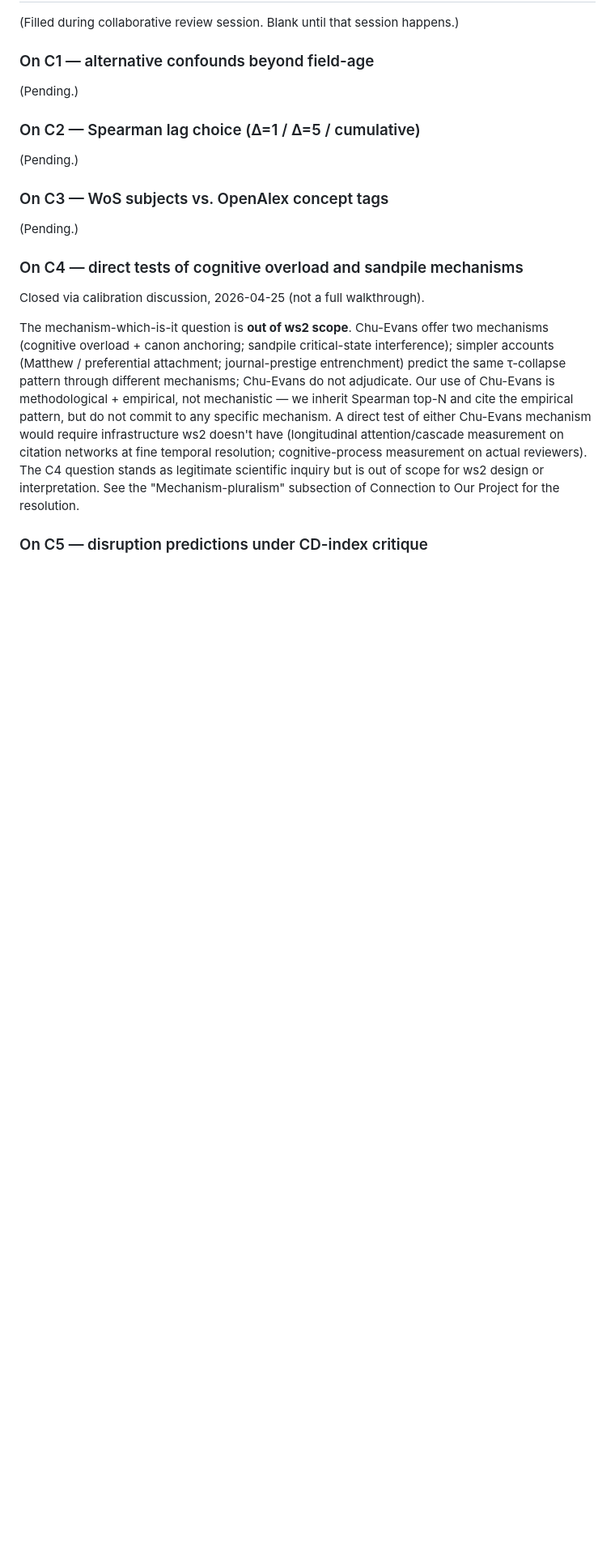
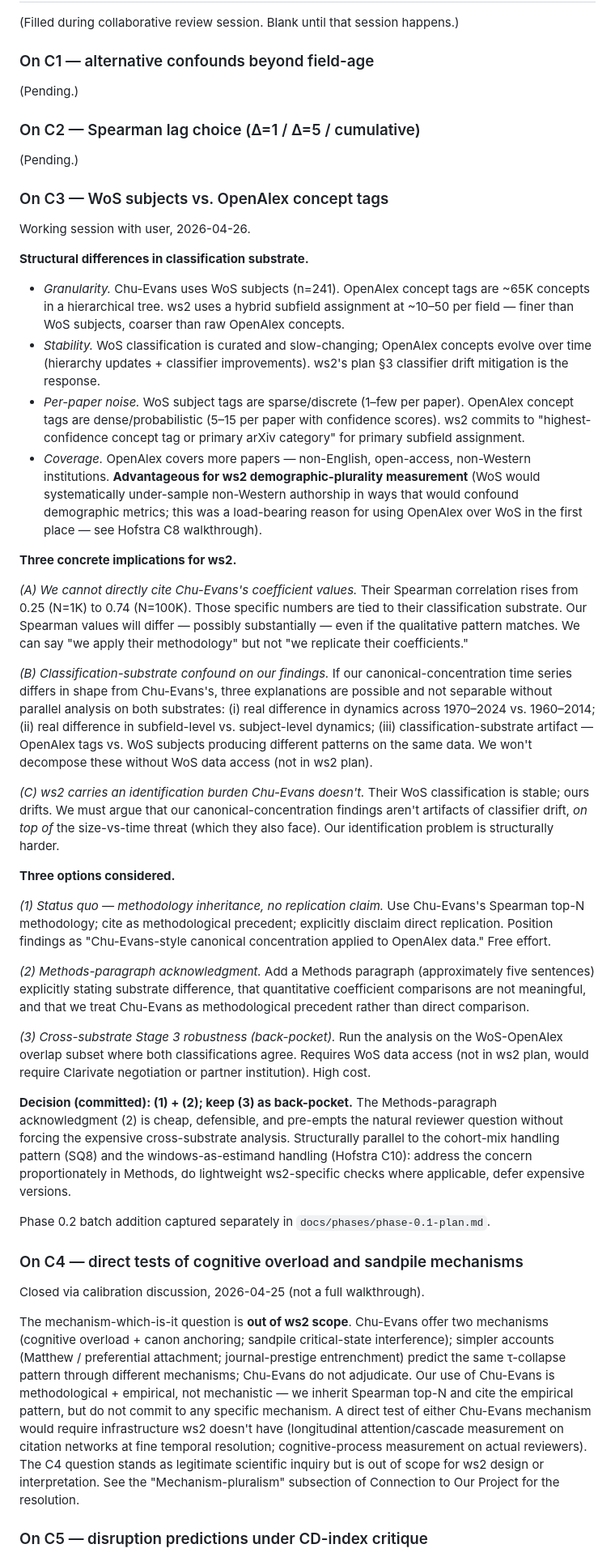
Before and after one commit to kar-ganap/originality, a Markdown page: whitespace_2/literature-review/01-chu-evans-2021-canonical-progress.md, the part around one of its changes. Shown at 81% size. Rendered like a GitHub page; blank space fills up the shorter version.

Commit message:
Chu-Evans C3: classification-substrate acknowledgment
C3 walkthrough on the WoS-vs-OpenAlex classification-substrate
difference. WoS (n=241 stable curated subjects, sparse per-paper)
vs. OpenAlex (~65K drifting machine-assigned concepts, dense
per-paper) are structurally different substrates. ws2 uses Chu-Evans
methodology but cannot claim direct replication of their coefficient
values; any qualitative-pattern difference is irreducibly confounded
between real dynamics, scale differences, and substrate artifacts
without parallel analysis on both substrates.

Three options considered: (1) status quo methodology inheritance,
(2) Methods-paragraph acknowledgment, (3) cross-substrate Stage 3
robustness on WoS-OpenAlex overlap subset.

Decision: combine (1) + (2); keep (3) as back-pocket. The
Methods-paragraph commitment (~5 sentences) acknowledges substrate
difference, disclaims direct coefficient comparison, treats
Chu-Evans as methodological precedent rather than replication
target. Cross-substrate analysis deferred unless reviewers force it
(would require WoS data access not in ws2 plan).

Phase 0.2 batch addition captured in plan; Synthesis Pointer 10
added in review file. Structurally parallel to the cohort-mix
handling (SQ8) and windows-as-estimand handling (Hofstra C10): light
acknowledgment + lightweight ws2-specific check + back-pocket
expensive version.

```diff
--- a/whitespace_2/literature-review/01-chu-evans-2021-canonical-progress.md
+++ b/whitespace_2/literature-review/01-chu-evans-2021-canonical-progress.md
@@ -819,7 +831,85 @@ happens.)
 
 ### On C3 — WoS subjects vs. OpenAlex concept tags
 
-(Pending.)
+Working session with user, 2026-04-26.
+
+**Structural differences in classification substrate.**
+
+- *Granularity.* Chu-Evans uses WoS subjects (n=241). OpenAlex concept
+  tags are ~65K concepts in a hierarchical tree. ws2 uses a hybrid
+  subfield assignment at ~10–50 per field — finer than WoS subjects,
+  coarser than raw OpenAlex concepts.
+- *Stability.* WoS classification is curated and slow-changing;
+  OpenAlex concepts evolve over time (hierarchy updates + classifier
+  improvements). ws2's plan §3 classifier drift mitigation is the
+  response.
+- *Per-paper noise.* WoS subject tags are sparse/discrete (1–few per
+  paper). OpenAlex concept tags are dense/probabilistic (5–15 per
+  paper with confidence scores). ws2 commits to "highest-confidence
+  concept tag or primary arXiv category" for primary subfield
+  assignment.
+- *Coverage.* OpenAlex covers more papers — non-English, open-access,
+  non-Western institutions. **Advantageous for ws2 demographic-plurality
+  measurement** (WoS would systematically under-sample non-Western
+  authorship in ways that would confound demographic metrics; this
+  was a load-bearing reason for using OpenAlex over WoS in the first
+  place — see Hofstra C8 walkthrough).
+
+**Three concrete implications for ws2.**
+
+*(A) We cannot directly cite Chu-Evans's coefficient values.* Their
+Spearman correlation rises from 0.25 (N=1K) to 0.74 (N=100K). Those
+specific numbers are tied to their classification substrate. Our
+Spearman values will differ — possibly substantially — even if the
+qualitative pattern matches. We can say "we apply their methodology"
+but not "we replicate their coefficients."
+
+*(B) Classification-substrate confound on our findings.* If our
+canonical-concentration time series differs in shape from Chu-Evans's,
+three explanations are possible and not separable without parallel
+analysis on both substrates: (i) real difference in dynamics across
+1970–2024 vs. 1960–2014; (ii) real difference in subfield-level vs.
+subject-level dynamics; (iii) classification-substrate artifact —
+OpenAlex tags vs. WoS subjects producing different patterns on the
+same data. We won't decompose these without WoS data access (not in
+ws2 plan).
+
+*(C) ws2 carries an identification burden Chu-Evans doesn't.* Their
+WoS classification is stable; ours drifts. We must argue that our
+canonical-concentration findings aren't artifacts of classifier
+drift, *on top of* the size-vs-time threat (which they also face).
+Our identification problem is structurally harder.
+
+**Three options considered.**
+
+*(1) Status quo — methodology inheritance, no replication claim.*
+Use Chu-Evans's Spearman top-N methodology; cite as methodological
+precedent; explicitly disclaim direct replication. Position findings
+as "Chu-Evans-style canonical concentration applied to OpenAlex
+data." Free effort.
+
+*(2) Methods-paragraph acknowledgment.* Add a Methods paragraph
+(approximately five sentences) explicitly stating substrate
+difference, that quantitative coefficient comparisons are not
+meaningful, and that we treat Chu-Evans as methodological precedent
+rather than direct comparison.
+
+*(3) Cross-substrate Stage 3 robustness (back-pocket).* Run the
+analysis on the WoS-OpenAlex overlap subset where both classifications
+agree. Requires WoS data access (not in ws2 plan, would require
+Clarivate negotiation or partner institution). High cost.
+
+**Decision (committed): (1) + (2); keep (3) as back-pocket.** The
+Methods-paragraph acknowledgment (2) is cheap, defensible, and
+pre-empts the natural reviewer question without forcing the
+expensive cross-substrate analysis. Structurally parallel to the
+cohort-mix handling pattern (SQ8) and the windows-as-estimand
+handling (Hofstra C10): address the concern proportionately in
+Methods, do lightweight ws2-specific checks where applicable, defer
+expensive versions.
+
+Phase 0.2 batch addition captured separately in
+`docs/phases/phase-0.1-plan.md`.
 
 ### On C4 — direct tests of cognitive overload and sandpile mechanisms
 
```
Also changed, not shown: other parts of whitespace_2/literature-review/01-chu-evans-2021-canonical-progress.md (+12 -0 lines), 1 other file.
